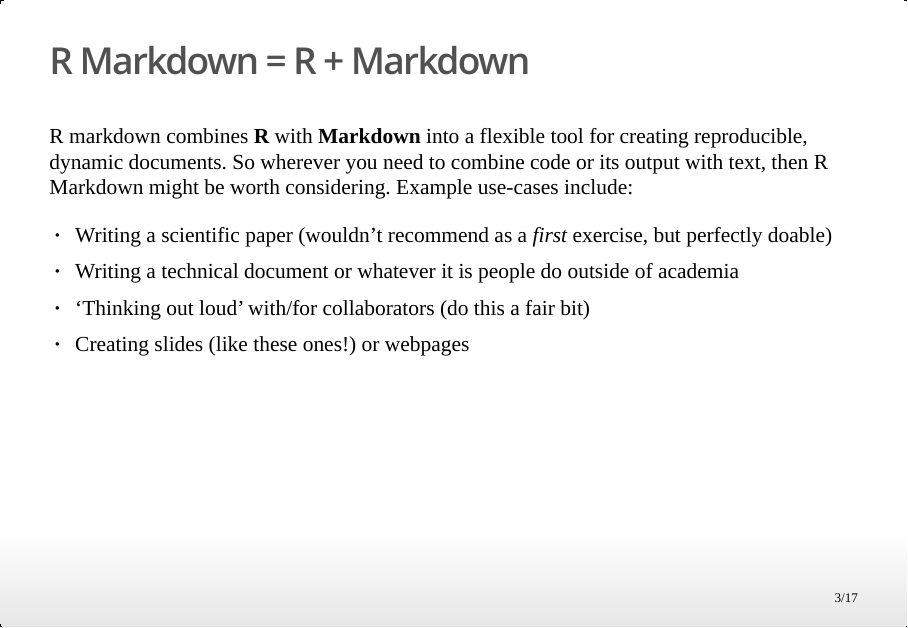
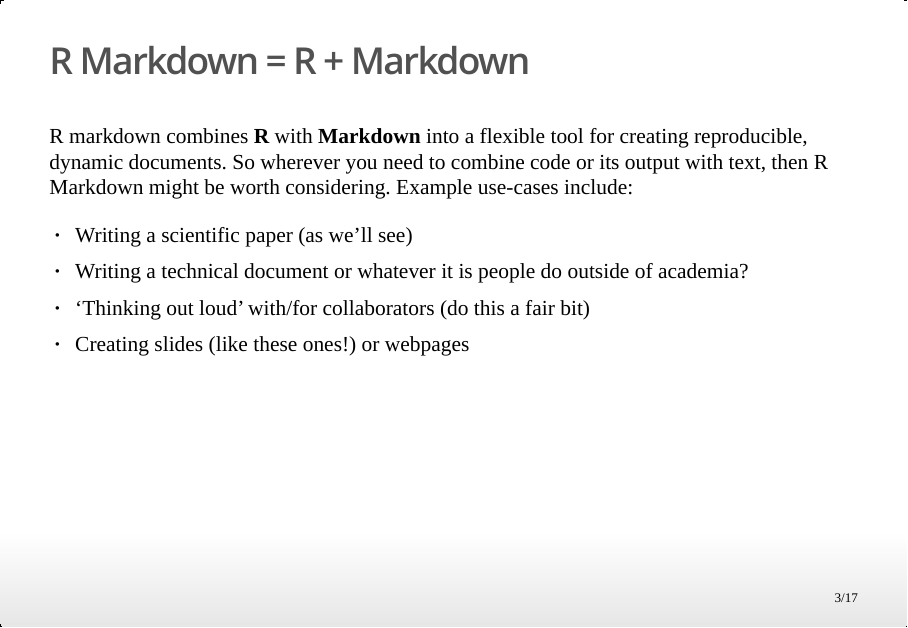
Before and after one commit to thomased/intro_rmd, an R Markdown document (slides/rmd_slides.Rmd): page 3 of 17. The pictures show the output file slides/rmd_slides.html that the author committed with the source, opened offline.

Commit message:
Minor tweaks

```diff
--- a/slides/rmd_slides.Rmd
+++ b/slides/rmd_slides.Rmd
@@ -4,6 +4,7 @@
 date: "`r format(Sys.time(), '%d %B, %Y')`"
 output:
   ioslides_presentation:
+    transition: "faster"
     css: slide_style.css
     widescreen: yes
 ---
@@ -20,8 +21,8 @@
 
 R markdown combines **R** with **Markdown** into a flexible tool for creating reproducible, dynamic documents. So wherever you need to combine code or its output with text, then R Markdown might be worth considering. Example use-cases include:
 
-- Writing a scientific paper (wouldn't recommend as a _first_ exercise, but perfectly doable)
-- Writing a technical document or whatever it is people do outside of academia
+- Writing a scientific paper (as we'll see)
+- Writing a technical document or whatever it is people do outside of academia?
 - 'Thinking out loud' with/for collaborators (do this a fair bit)
 - Creating slides (like these ones!) or webpages
 
```
Also changed, not shown: doc/default_eg.Rmd (+2 -1 lines), doc/default_eg.html, doc/eg_including_analysis.pdf, slides/rmd_slides.html.
